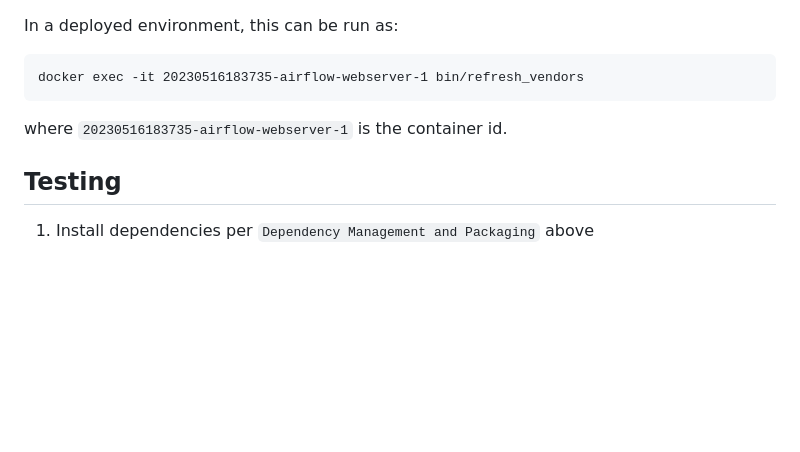
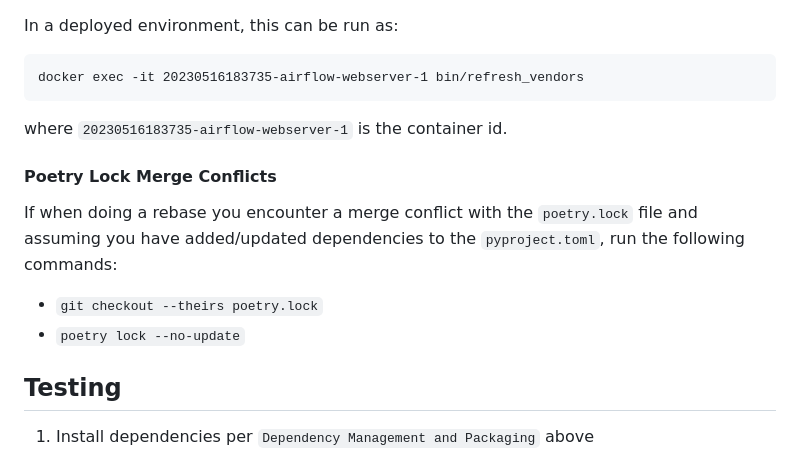
Before and after one commit to sul-dlss/libsys-airflow, a Markdown page: README.md, the part around the change. GitHub-like rendering; blank space fills up the shorter version.

Commit message:
Help for handling poetry.lock merge conflicts

````diff
--- a/README.md
+++ b/README.md
@@ -226,6 +226,13 @@ docker exec -it 20230516183735-airflow-webserver-1 bin/refresh_vendors
 ```
 where `20230516183735-airflow-webserver-1` is the container id.
 
+#### Poetry Lock Merge Conflicts
+If when doing a rebase you encounter a merge conflict with the `poetry.lock` file and assuming you have added/updated
+dependencies to the `pyproject.toml`, run the following commands:
+
+- `git checkout --theirs poetry.lock`
+- `poetry lock --no-update`
+
 ## Testing
 
 1. Install dependencies per `Dependency Management and Packaging` above
````
